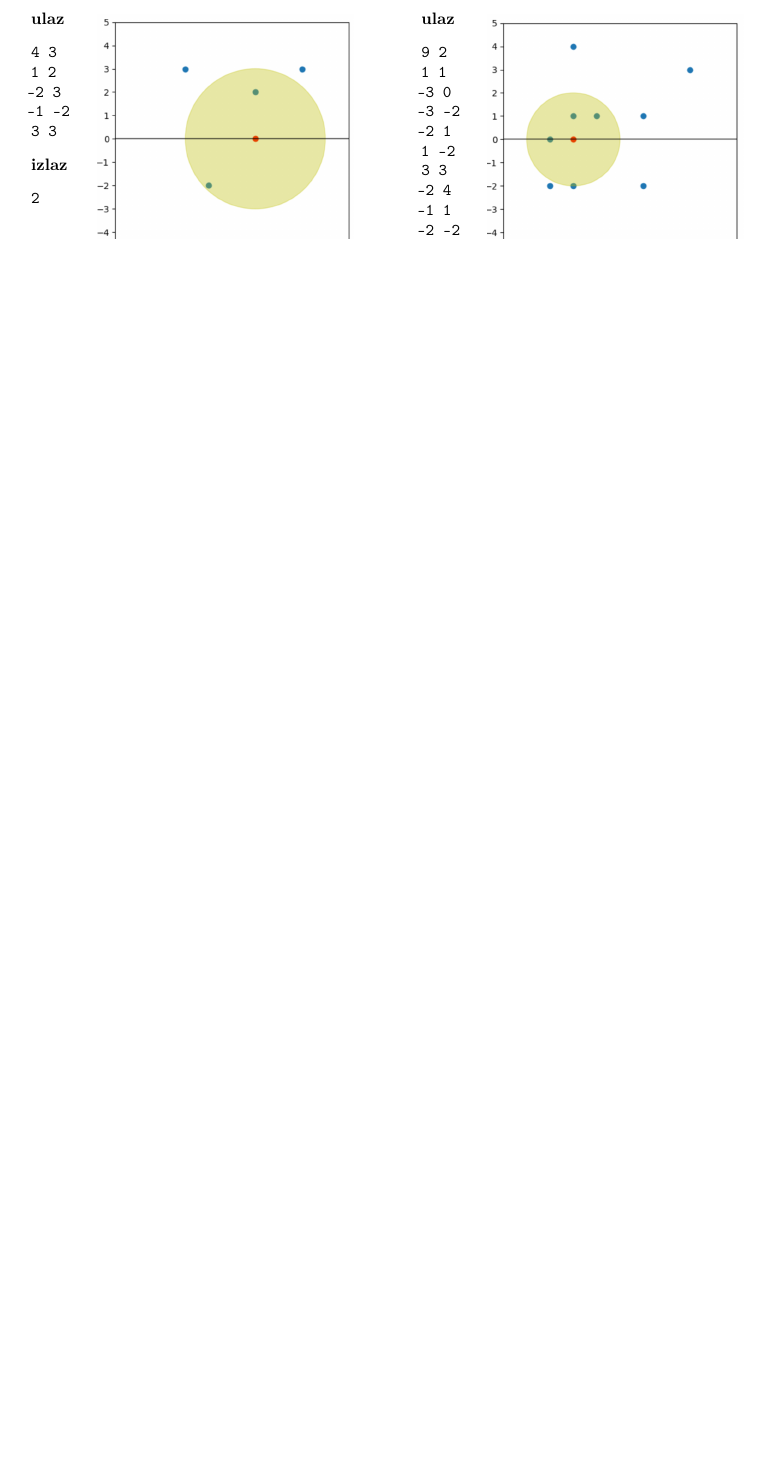
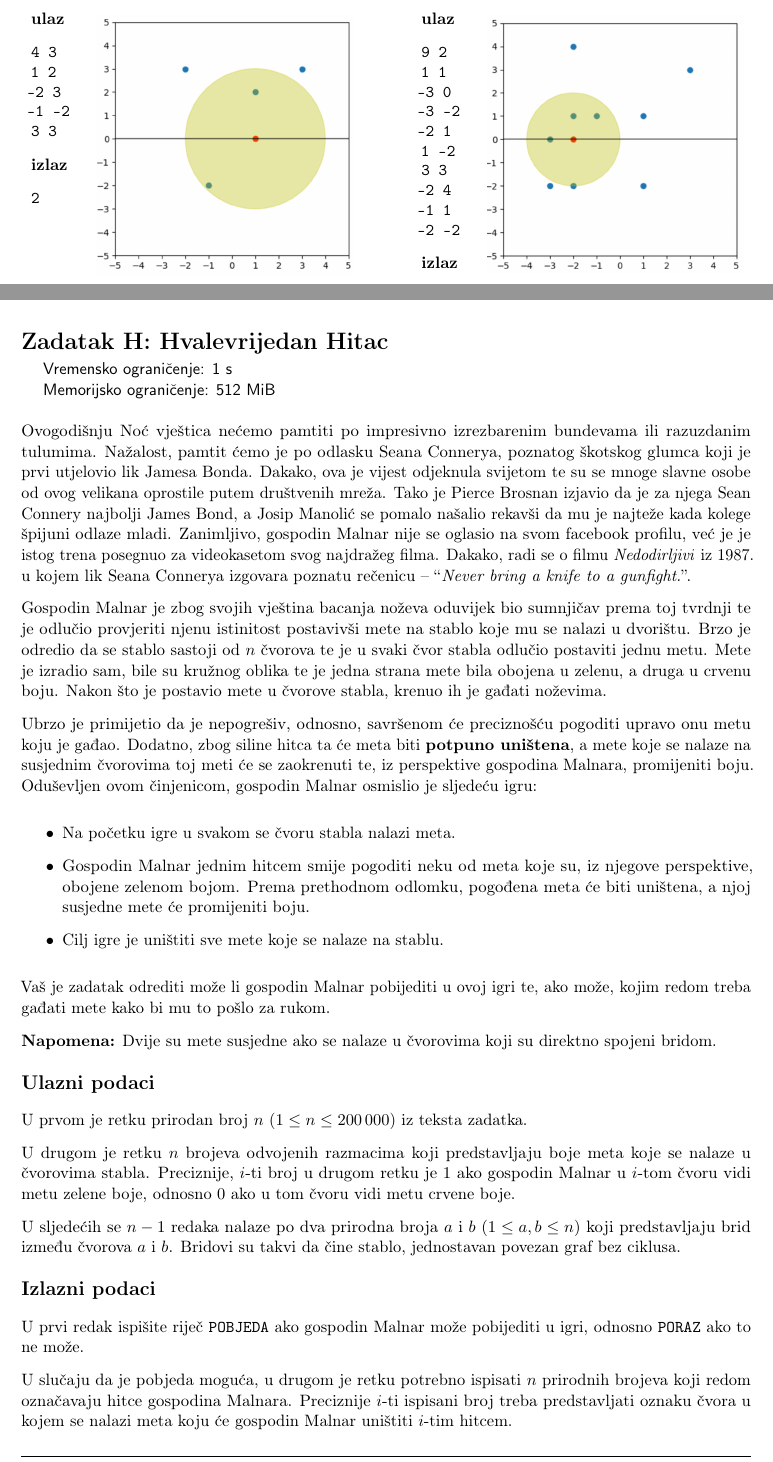
Before and after one commit to ipaljak/studentsko2020, a LaTeX document (zadaci.tex, which reads H/H.tex): part of page 5 of 8 before the commit and two parts of pages 5 and 6 of 10 after it, the two joined at a grey line, cut so that both start at the same text, the shorter picture padded with empty space. The pictures show the PDF file zadaci.pdf that the author committed with the source.

Commit message:
Add statement for problem H

```diff
--- /dev/null
+++ b/H/H.tex
@@ -0,0 +1,72 @@
+%%%%%%%%%%%%%%%%%%%%%%%%%%%%%%%%%%%%%%%%%%%%%%%%%%%%%%%%%%%%%%%%%%%%%%
+% Problem statement
+\begin{statement}[
+  timelimit=1 s,
+  memorylimit=512 MiB,
+]{H: Hvalevrijedan Hitac}
+
+Ovogodišnju Noć vještica nećemo pamtiti po impresivno izrezbarenim bundevama
+ili razuzdanim tulumima. Nažalost, pamtit ćemo je po odlasku Seana Connerya,
+poznatog škotskog glumca koji je prvi utjelovio lik Jamesa Bonda.  Dakako,
+ova je vijest odjeknula svijetom te su se mnoge slavne osobe od ovog velikana
+oprostile putem društvenih mreža. Tako je Pierce Brosnan izjavio da je za
+njega Sean Connery najbolji James Bond, a Josip Manolić se pomalo našalio
+rekavši da mu je najteže kada kolege špijuni odlaze mladi.  Zanimljivo,
+gospodin Malnar nije se oglasio na svom facebook profilu, već je je istog
+trena posegnuo za videokasetom svog najdražeg filma. Dakako, radi se o filmu
+\textit{Nedodirljivi} iz 1987.\ u kojem lik Seana Connerya izgovara poznatu
+rečenicu -- ``\textit{Never bring a knife to a gunfight.}''.
+
+Gospodin Malnar je zbog svojih vještina bacanja noževa oduvijek bio sumnjičav
+prema toj tvrdnji te je odlučio provjeriti njenu istinitost postavivši
+mete na stablo koje mu se nalazi u dvorištu. Brzo je odredio da se stablo
+sastoji od $n$ čvorova te je u svaki čvor stabla odlučio postaviti jednu
+metu. Mete je izradio sam, bile su kružnog oblika te je jedna strana mete bila
+obojena u zelenu, a druga u crvenu boju. Nakon što je postavio mete u čvorove
+stabla, krenuo ih je gađati noževima.
+
+Ubrzo je primijetio da je nepogrešiv, odnosno, savršenom će preciznošću
+pogoditi upravo onu metu koju je gađao. Dodatno, zbog siline hitca ta će meta
+biti \textbf{potpuno uništena}, a mete koje se nalaze na susjednim čvorovima
+toj meti će se zaokrenuti te, iz perspektive gospodina Malnara, promijeniti
+boju. Oduševljen ovom činjenicom, gospodin Malnar osmislio je sljedeću igru:
+
+\begin{itemize}
+    \item Na početku igre u svakom se čvoru stabla nalazi meta.
+    \item Gospodin Malnar jednim hitcem smije pogoditi neku od meta koje su,
+          iz njegove perspektive, obojene zelenom bojom. Prema prethodnom
+          odlomku, pogođena meta će biti uništena, a njoj susjedne mete će
+          promijeniti boju.
+    \item Cilj igre je uništiti sve mete koje se nalaze na stablu.
+\end{itemize}
+
+Vaš je zadatak odrediti može li gospodin Malnar pobijediti u ovoj igri te, ako
+može, kojim redom treba gađati mete kako bi mu to pošlo za rukom.
+
+\textbf{Napomena:} Dvije su mete susjedne ako se nalaze u čvorovima koji su
+direktno spojeni bridom.
+
+%%%%%%%%%%%%%%%%%%%%%%%%%%%%%%%%%%%%%%%%%%%%%%%%%%%%%%%%%%%%%%%%%%%%%%
+% Input
+\subsection*{Ulazni podaci}
+U prvom je retku prirodan broj $n$ $(1 \le n \le 200\,000)$ iz teksta zadatka.
+
+U drugom je retku $n$ brojeva odvojenih razmacima koji predstavljaju boje meta
+koje se nalaze u čvorovima stabla. Preciznije, $i$-ti broj u drugom retku je $1$
+ako gospodin Malnar u $i$-tom čvoru vidi metu zelene boje, odnosno $0$ ako u tom
+čvoru vidi metu crvene boje.
+
+U sljedećih se $n-1$ redaka nalaze po dva prirodna broja $a$ i $b$ $(1 \le a, b
+\le n)$ koji predstavljaju brid između čvorova $a$ i $b$. Bridovi su takvi da
+čine stablo, jednostavan povezan graf bez ciklusa.
+
+%%%%%%%%%%%%%%%%%%%%%%%%%%%%%%%%%%%%%%%%%%%%%%%%%%%%%%%%%%%%%%%%%%%%%%
+% Output
+\subsection*{Izlazni podaci}
+U prvi redak ispišite riječ \texttt{POBJEDA} ako gospodin Malnar može
+pobijediti u igri, odnosno \texttt{PORAZ} ako to ne može.
+
+U slučaju da je pobjeda moguća, u drugom je retku potrebno ispisati $n$
+prirodnih brojeva koji redom označavaju hitce gospodina Malnara. Preciznije
+$i$-ti ispisani broj treba predstavljati oznaku čvora u kojem se nalazi meta
+koju će gospodin Malnar uništiti $i$-tim hitcem.
```
Also changed, not shown: zadaci.tex (+1 -1 lines), zadaci.pdf, H/H.tex (25 more changed lines).
